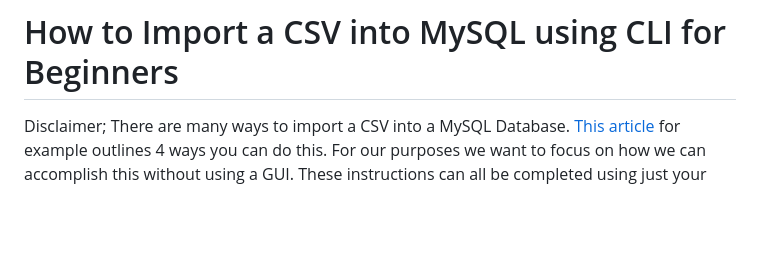
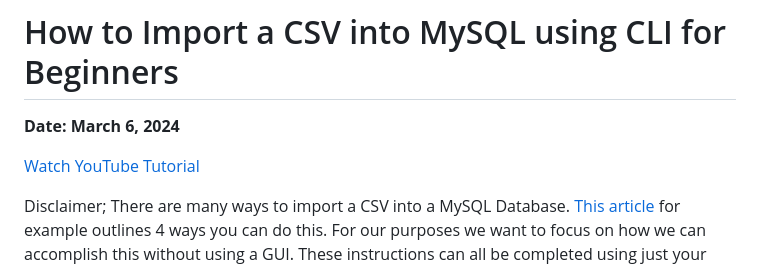
Before and after one commit to brighamandersen/tutorials, a Markdown page: csv-to-mysql/README.md, the part around the change. Rendered like a GitHub page; blank space fills up the shorter version.

Commit message:
Added date and youtube tutorial link

```diff
--- a/csv-to-mysql/README.md
+++ b/csv-to-mysql/README.md
@@ -1,4 +1,8 @@
 # How to Import a CSV into MySQL using CLI for Beginners
+
+**Date: March 6, 2024**
+
+[Watch YouTube Tutorial](https://youtu.be/al8g727OOfU)
 
 Disclaimer; There are many ways to import a CSV into a MySQL Database. [This article](https://blog.skyvia.com/how-to-import-csv-file-into-mysql-table-in-4-different-ways/) for example outlines 4 ways you can do this. For our purposes we want to focus on how we can accomplish this without using a GUI. These instructions can all be completed using just your terminal.
 
```
